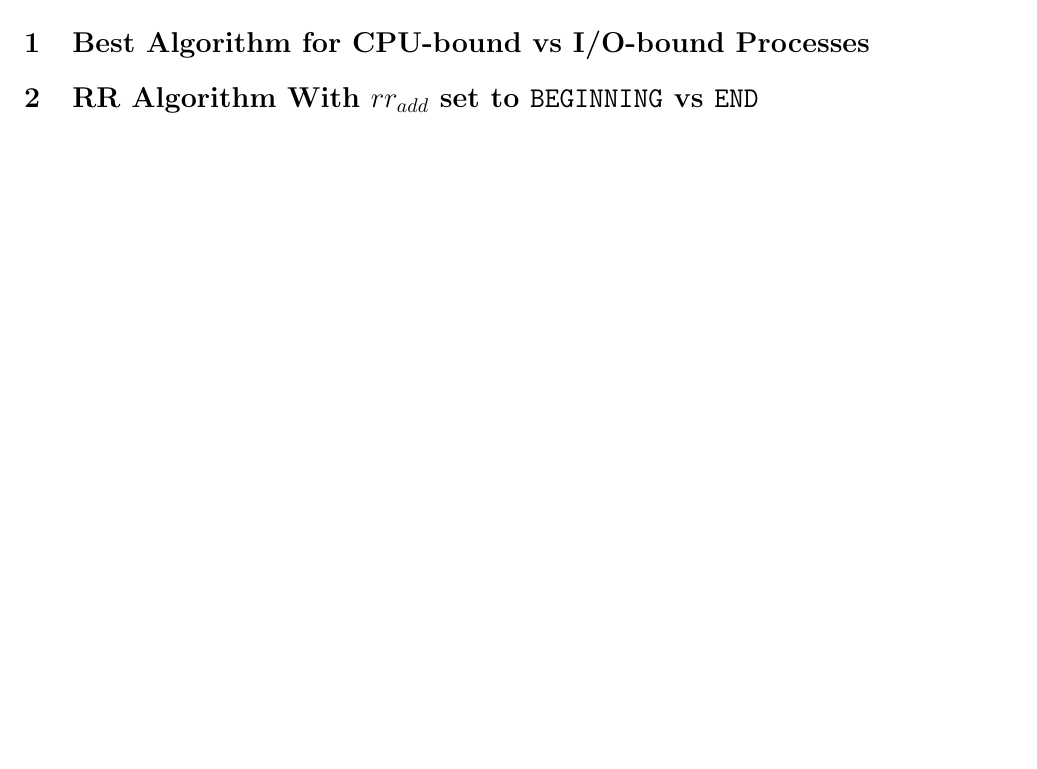
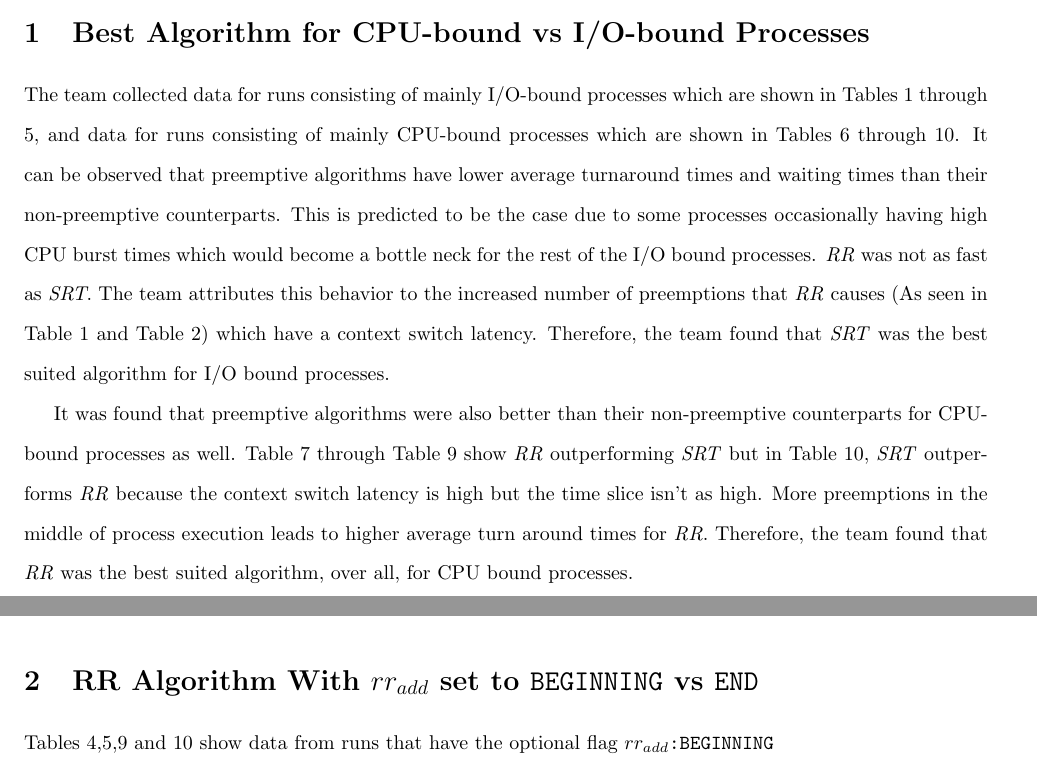
Before and after one commit to miteshkumar77/CSCI-4210-CPU-Scheduling-Simulation-Project, a LaTeX document (report/project-analysis.tex): part of page 2 of 4 before the commit and two parts of pages 2 and 3 of 6 after it, the two joined at a grey line, cut so that both start at the same text, the shorter picture padded with empty space. Compiled offline with pdfLaTeX.

Commit message:
Add detail to report

```diff
--- a/report/project-analysis.tex
+++ b/report/project-analysis.tex
@@ -34,7 +34,28 @@
 \maketitle
 
 \section{Best Algorithm for CPU-bound vs I/O-bound Processes}
+\begin{doublespace}
+The team collected data for runs consisting of mainly I/O-bound processes which are shown in Tables 1 through 5,
+and data for runs consisting of mainly CPU-bound processes which are shown in Tables 6 through 10. It can be observed
+that preemptive algorithms have lower average turnaround times and waiting times than their non-preemptive counterparts.
+This is predicted to be the case due to some processes occasionally having high CPU burst times which would become a
+bottle neck for the rest of the I/O bound processes. \textit{RR} was not as fast as \textit{SRT}. The team attributes this
+behavior to the increased number of preemptions that \textit{RR} causes (As seen in Table 1 and Table 2) which have a context
+switch latency. Therefore, the team found that \textit{SRT} was the best suited algorithm for I/O bound processes.
+
+It was found that preemptive algorithms were also better than their non-preemptive counterparts for CPU-bound processes as well.
+Table 7 through Table 9 show \textit{RR} outperforming \textit{SRT} but in Table 10, \textit{SRT} outperforms \textit{RR} because
+the context switch latency is high but the time slice isn't as high. More preemptions in the middle of process execution leads
+to higher average turn around times for \textit{RR}. Therefore, the team found that \textit{RR} was the best suited algorithm,
+over all, for CPU bound processes.
+
+\end{doublespace}
+
 \section{RR Algorithm With {\tt $rr_{add}$} set to {\tt BEGINNING} vs {\tt END}}
+\begin{doublespace}
+Tables 4,5,9 and 10 show data from runs that have the optional flag {\tt $rr_{add}$:BEGINNING}
+
+\end{doublespace}
 \section{Comparison Between SJF and SRT}
 \section{Limitations of Our Simulation}
 \section{Priority Scheduling Algorithm of Our Own Design}
```
Also changed, not shown: report/project-analysis.pdf, report/project-analysis.tex (10 more changed lines), 1 other file.
